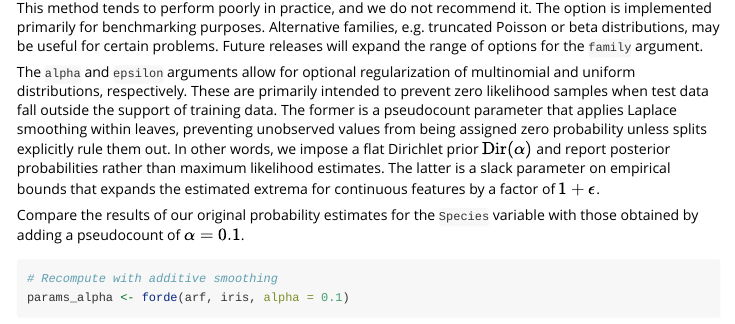
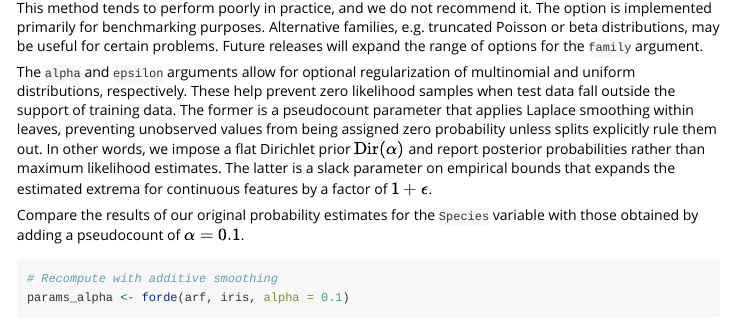
Before and after one commit to bips-hb/arf, an R Markdown document (vignettes/vignette.Rmd): the page in a window 1100 px wide, from 2220 px down. Rendered offline with R 4.5, knitr and Pandoc, with nearby package versions; some code elsewhere in the file could not run offline.

Commit message:
double primary

```diff
--- a/vignettes/vignette.Rmd
+++ b/vignettes/vignette.Rmd
@@ -95,7 +95,7 @@ params_unif <- forde(arf, iris, family = 'unif')
 
 This method tends to perform poorly in practice, and we do not recommend it. The option is implemented primarily for benchmarking purposes. Alternative families, e.g. truncated Poisson or beta distributions, may be useful for certain problems. Future releases will expand the range of options for the `family` argument.
 
-The `alpha` and `epsilon` arguments allow for optional regularization of multinomial and uniform distributions, respectively. These are primarily intended to prevent zero likelihood samples when test data fall outside the support of training data. The former is a pseudocount parameter that applies Laplace smoothing within leaves, preventing unobserved values from being assigned zero probability unless splits explicitly rule them out. In other words, we impose a flat Dirichlet prior $\text{Dir}(\alpha)$ and report posterior probabilities rather than maximum likelihood estimates. The latter is a slack parameter on empirical bounds that expands the estimated extrema for continuous features by a factor of $1 + \epsilon$.
+The `alpha` and `epsilon` arguments allow for optional regularization of multinomial and uniform distributions, respectively. These help prevent zero likelihood samples when test data fall outside the support of training data. The former is a pseudocount parameter that applies Laplace smoothing within leaves, preventing unobserved values from being assigned zero probability unless splits explicitly rule them out. In other words, we impose a flat Dirichlet prior $\text{Dir}(\alpha)$ and report posterior probabilities rather than maximum likelihood estimates. The latter is a slack parameter on empirical bounds that expands the estimated extrema for continuous features by a factor of $1 + \epsilon$.
 
 Compare the results of our original probability estimates for the `Species` variable with those obtained by adding a pseudocount of $\alpha = 0.1$.
 
```
